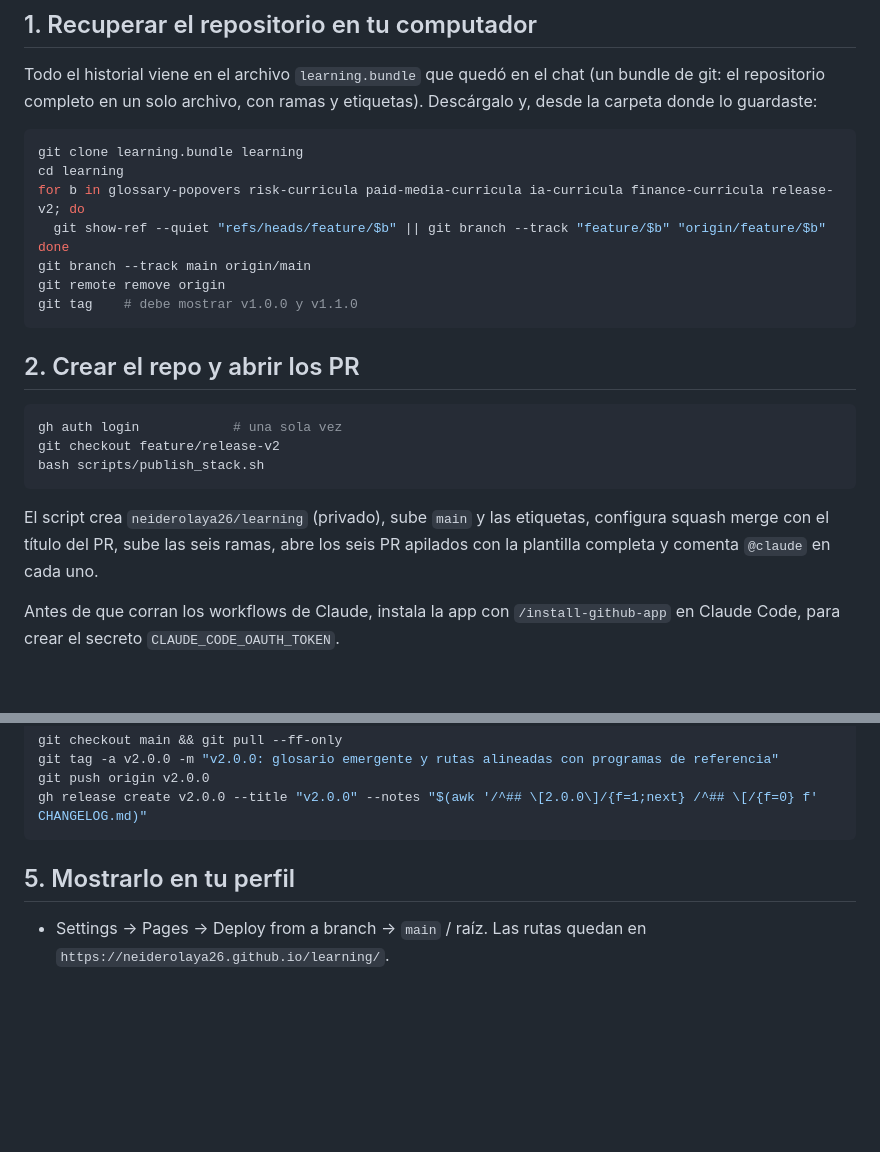
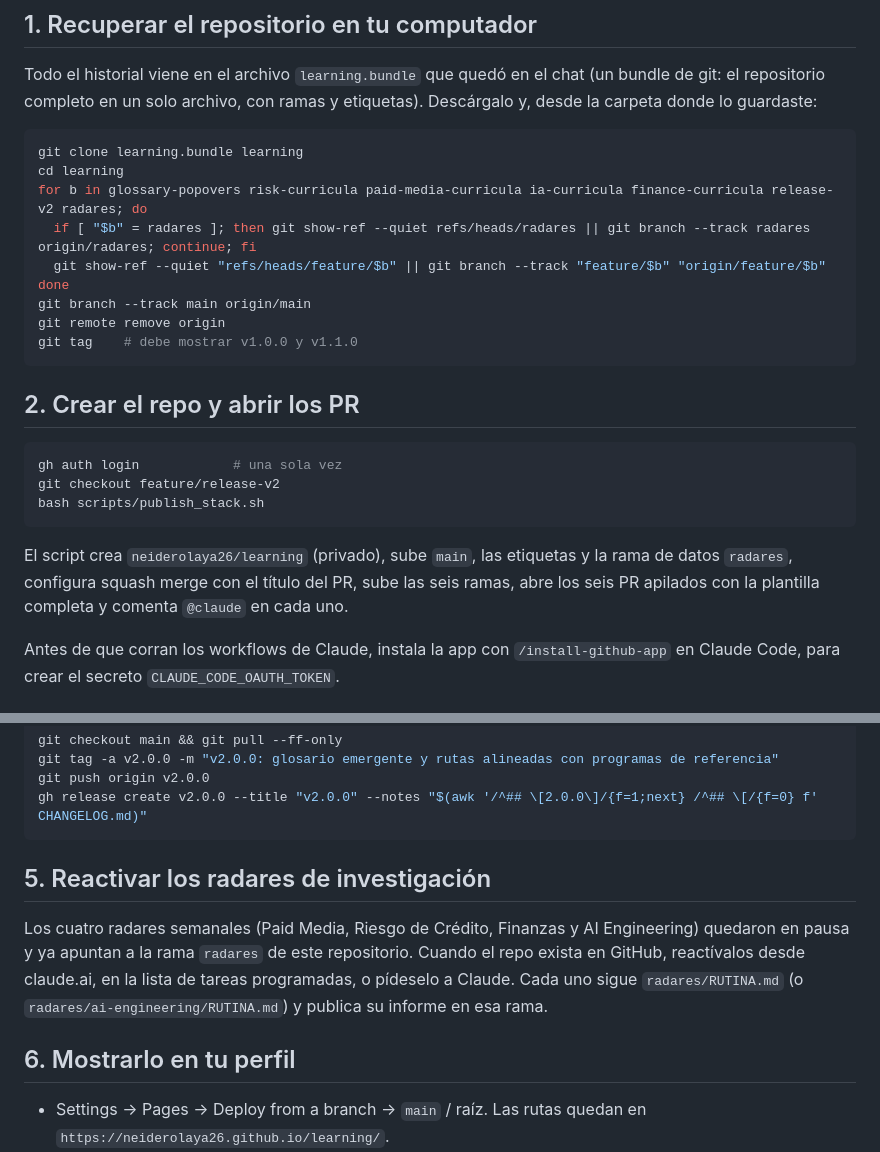
Before and after one commit to neiderolaya26/learning, a Markdown page: docs/PUBLICAR.md, 2 parts joined by grey strips. Drawn GitHub-style; blank space fills up the shorter version.

Commit message:
docs(publish): 📝 explain how to reactivate the research radars
Co-Authored-By: Claude Opus 5.5 <noreply@anthropic.com>
Claude-Session: https://claude.ai/code/session_01NL84xEdGUN3W6T2yNeWgXA

````diff
--- a/docs/PUBLICAR.md
+++ b/docs/PUBLICAR.md
@@ -23,7 +23,8 @@ Todo el historial viene en el archivo `learning.bundle` que quedó en el chat (u
 ```bash
 git clone learning.bundle learning
 cd learning
-for b in glossary-popovers risk-curricula paid-media-curricula ia-curricula finance-curricula release-v2; do
+for b in glossary-popovers risk-curricula paid-media-curricula ia-curricula finance-curricula release-v2 radares; do
+  if [ "$b" = radares ]; then git show-ref --quiet refs/heads/radares || git branch --track radares origin/radares; continue; fi
   git show-ref --quiet "refs/heads/feature/$b" || git branch --track "feature/$b" "origin/feature/$b"
 done
 git branch --track main origin/main
@@ -39,7 +40,7 @@ git checkout feature/release-v2
 bash scripts/publish_stack.sh
 ```
 
-El script crea `neiderolaya26/learning` (privado), sube `main` y las etiquetas, configura squash merge con el título del PR, sube las seis ramas, abre los seis PR apilados con la plantilla completa y comenta `@claude` en cada uno.
+El script crea `neiderolaya26/learning` (privado), sube `main`, las etiquetas y la rama de datos `radares`, configura squash merge con el título del PR, sube las seis ramas, abre los seis PR apilados con la plantilla completa y comenta `@claude` en cada uno.
 
 Antes de que corran los workflows de Claude, instala la app con `/install-github-app` en Claude Code, para crear el secreto `CLAUDE_CODE_OAUTH_TOKEN`.
 
@@ -71,7 +72,11 @@ git push origin v2.0.0
 gh release create v2.0.0 --title "v2.0.0" --notes "$(awk '/^## \[2.0.0\]/{f=1;next} /^## \[/{f=0} f' CHANGELOG.md)"
 ```
 
-## 5. Mostrarlo en tu perfil
+## 5. Reactivar los radares de investigación
+
+Los cuatro radares semanales (Paid Media, Riesgo de Crédito, Finanzas y AI Engineering) quedaron en pausa y ya apuntan a la rama `radares` de este repositorio. Cuando el repo exista en GitHub, reactívalos desde claude.ai, en la lista de tareas programadas, o pídeselo a Claude. Cada uno sigue `radares/RUTINA.md` (o `radares/ai-engineering/RUTINA.md`) y publica su informe en esa rama.
+
+## 6. Mostrarlo en tu perfil
 
 - Settings → Pages → Deploy from a branch → `main` / raíz. Las rutas quedan en `https://neiderolaya26.github.io/learning/`.
 - Haz público el repo cuando revises el contenido de Paid Media, que menciona empleadores y al líder.
````
